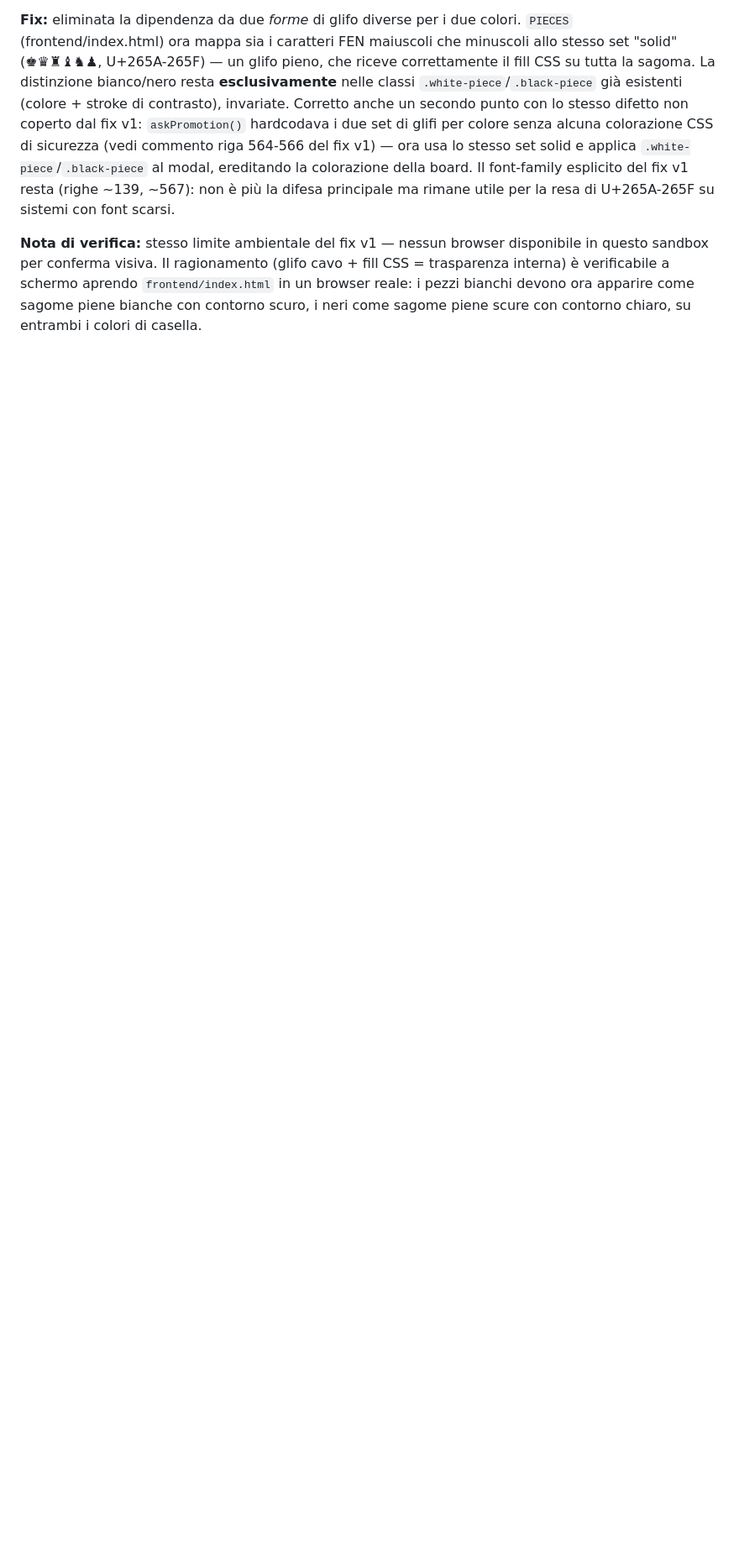
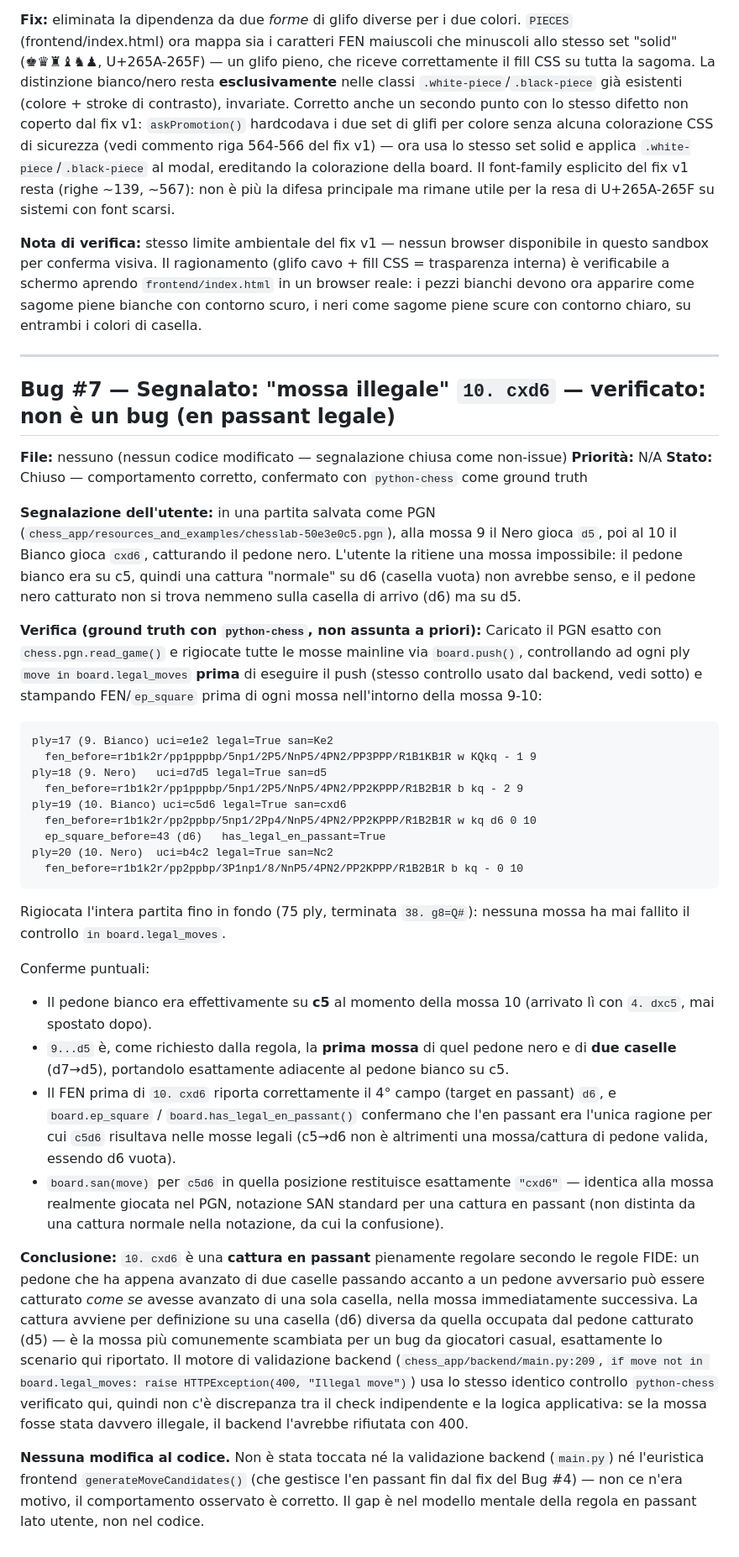
Before and after one commit to pierfi/chess-lab, a Markdown page: docs/bugs.md, the part around the change. Shown at 84% size. GitHub-like rendering; blank space fills up the shorter version.

Commit message:
docs: document move-10 cxd6 report as verified en passant, not a bug
Loaded the reported PGN with python-chess and replayed it ply-by-ply,
checking move in board.legal_moves before each push (same check used
by POST /game/move). White's pawn was on c5 from 4. dxc5, Black's
9...d5 was a legal two-square first move landing adjacent to it, and
the FEN before White's 10th move flags ep_square=d6 with
has_legal_en_passant() true; board.san() reproduces cxd6 exactly.
The whole game replays to 38. g8=Q# with no illegal move ever
encountered. No code changed — closing as a non-issue in docs/bugs.md.

````diff
--- a/docs/bugs.md
+++ b/docs/bugs.md
@@ -94,3 +94,39 @@ Causa più probabile: prima di `.square` non era dichiarato nessun `font-family`
 **Fix:** eliminata la dipendenza da due *forme* di glifo diverse per i due colori. `PIECES` (frontend/index.html) ora mappa sia i caratteri FEN maiuscoli che minuscoli allo stesso set "solid" (♚♛♜♝♞♟, U+265A-265F) — un glifo pieno, che riceve correttamente il fill CSS su tutta la sagoma. La distinzione bianco/nero resta **esclusivamente** nelle classi `.white-piece`/`.black-piece` già esistenti (colore + stroke di contrasto), invariate. Corretto anche un secondo punto con lo stesso difetto non coperto dal fix v1: `askPromotion()` hardcodava i due set di glifi per colore senza alcuna colorazione CSS di sicurezza (vedi commento riga 564-566 del fix v1) — ora usa lo stesso set solid e applica `.white-piece`/`.black-piece` al modal, ereditando la colorazione della board. Il font-family esplicito del fix v1 resta (righe ~139, ~567): non è più la difesa principale ma rimane utile per la resa di U+265A-265F su sistemi con font scarsi.
 
 **Nota di verifica:** stesso limite ambientale del fix v1 — nessun browser disponibile in questo sandbox per conferma visiva. Il ragionamento (glifo cavo + fill CSS = trasparenza interna) è verificabile a schermo aprendo `frontend/index.html` in un browser reale: i pezzi bianchi devono ora apparire come sagome piene bianche con contorno scuro, i neri come sagome piene scure con contorno chiaro, su entrambi i colori di casella.
+
+---
+
+## Bug #7 — Segnalato: "mossa illegale" `10. cxd6` — verificato: non è un bug (en passant legale)
+
+**File:** nessuno (nessun codice modificato — segnalazione chiusa come non-issue)
+**Priorità:** N/A
+**Stato:** Chiuso — comportamento corretto, confermato con `python-chess` come ground truth
+
+**Segnalazione dell'utente:** in una partita salvata come PGN (`chess_app/resources_and_examples/chesslab-50e3e0c5.pgn`), alla mossa 9 il Nero gioca `d5`, poi al 10 il Bianco gioca `cxd6`, catturando il pedone nero. L'utente la ritiene una mossa impossibile: il pedone bianco era su c5, quindi una cattura "normale" su d6 (casella vuota) non avrebbe senso, e il pedone nero catturato non si trova nemmeno sulla casella di arrivo (d6) ma su d5.
+
+**Verifica (ground truth con `python-chess`, non assunta a priori):**
+Caricato il PGN esatto con `chess.pgn.read_game()` e rigiocate tutte le mosse mainline via `board.push()`, controllando ad ogni ply `move in board.legal_moves` **prima** di eseguire il push (stesso controllo usato dal backend, vedi sotto) e stampando FEN/`ep_square` prima di ogni mossa nell'intorno della mossa 9-10:
+
+```
+ply=17 (9. Bianco) uci=e1e2 legal=True san=Ke2
+  fen_before=r1b1k2r/pp1pppbp/5np1/2P5/NnP5/4PN2/PP3PPP/R1B1KB1R w KQkq - 1 9
+ply=18 (9. Nero)   uci=d7d5 legal=True san=d5
+  fen_before=r1b1k2r/pp1pppbp/5np1/2P5/NnP5/4PN2/PP2KPPP/R1B2B1R b kq - 2 9
+ply=19 (10. Bianco) uci=c5d6 legal=True san=cxd6
+  fen_before=r1b1k2r/pp2ppbp/5np1/2Pp4/NnP5/4PN2/PP2KPPP/R1B2B1R w kq d6 0 10
+  ep_square_before=43 (d6)   has_legal_en_passant=True
+ply=20 (10. Nero)  uci=b4c2 legal=True san=Nc2
+  fen_before=r1b1k2r/pp2ppbp/3P1np1/8/NnP5/4PN2/PP2KPPP/R1B2B1R b kq - 0 10
+```
+Rigiocata l'intera partita fino in fondo (75 ply, terminata `38. g8=Q#`): nessuna mossa ha mai fallito il controllo `in board.legal_moves`.
+
+Conferme puntuali:
+- Il pedone bianco era effettivamente su **c5** al momento della mossa 10 (arrivato lì con `4. dxc5`, mai spostato dopo).
+- `9...d5` è, come richiesto dalla regola, la **prima mossa** di quel pedone nero e di **due caselle** (d7→d5), portandolo esattamente adiacente al pedone bianco su c5.
+- Il FEN prima di `10. cxd6` riporta correttamente il 4° campo (target en passant) `d6`, e `board.ep_square` / `board.has_legal_en_passant()` confermano che l'en passant era l'unica ragione per cui `c5d6` risultava nelle mosse legali (c5→d6 non è altrimenti una mossa/cattura di pedone valida, essendo d6 vuota).
+- `board.san(move)` per `c5d6` in quella posizione restituisce esattamente `"cxd6"` — identica alla mossa realmente giocata nel PGN, notazione SAN standard per una cattura en passant (non distinta da una cattura normale nella notazione, da cui la confusione).
+
+**Conclusione:** `10. cxd6` è una **cattura en passant** pienamente regolare secondo le regole FIDE: un pedone che ha appena avanzato di due caselle passando accanto a un pedone avversario può essere catturato *come se* avesse avanzato di una sola casella, nella mossa immediatamente successiva. La cattura avviene per definizione su una casella (d6) diversa da quella occupata dal pedone catturato (d5) — è la mossa più comunemente scambiata per un bug da giocatori casual, esattamente lo scenario qui riportato. Il motore di validazione backend (`chess_app/backend/main.py:209`, `if move not in board.legal_moves: raise HTTPException(400, "Illegal move")`) usa lo stesso identico controllo `python-chess` verificato qui, quindi non c'è discrepanza tra il check indipendente e la logica applicativa: se la mossa fosse stata davvero illegale, il backend l'avrebbe rifiutata con 400.
+
+**Nessuna modifica al codice.** Non è stata toccata né la validazione backend (`main.py`) né l'euristica frontend `generateMoveCandidates()` (che gestisce l'en passant fin dal fix del Bug #4) — non ce n'era motivo, il comportamento osservato è corretto. Il gap è nel modello mentale della regola en passant lato utente, non nel codice.
````
